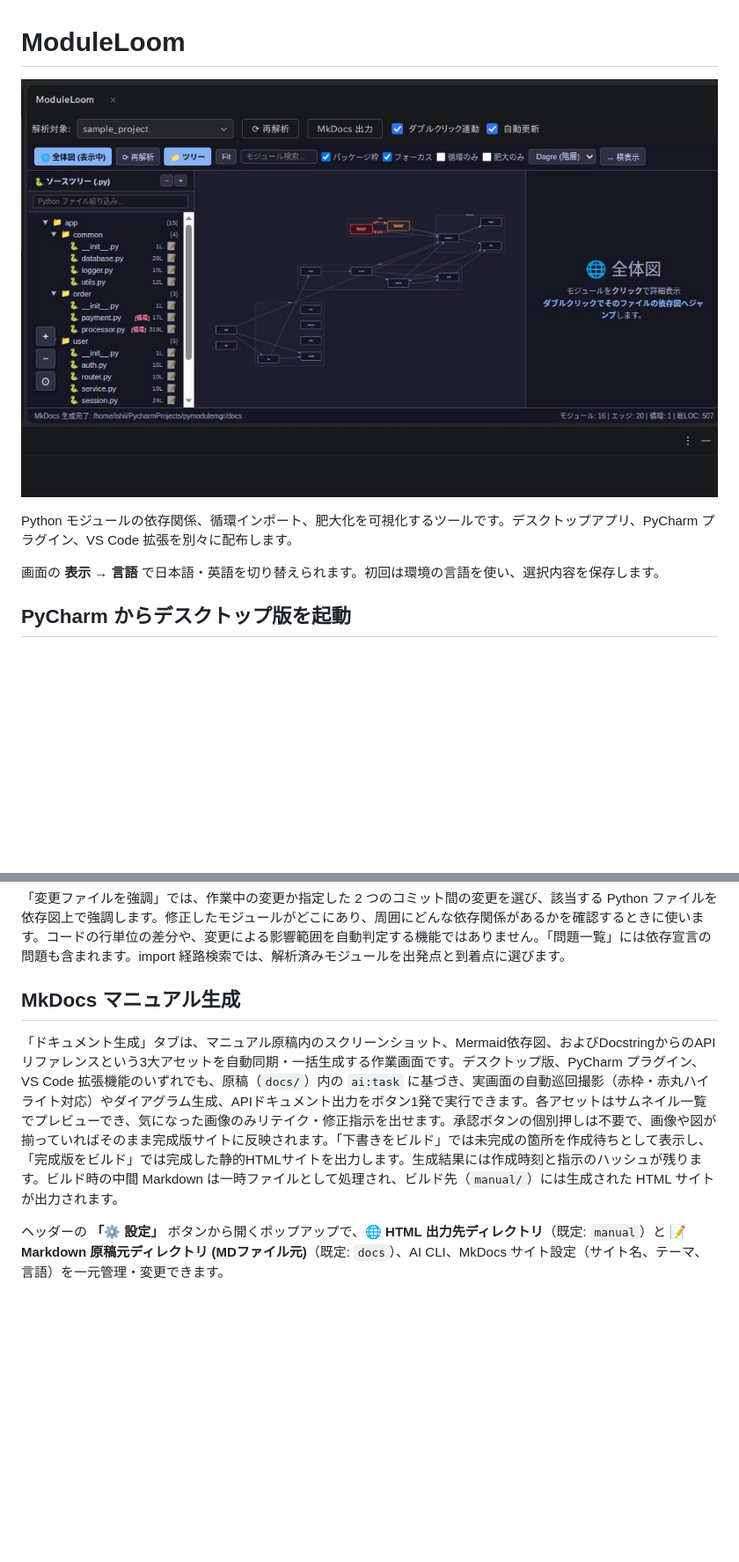
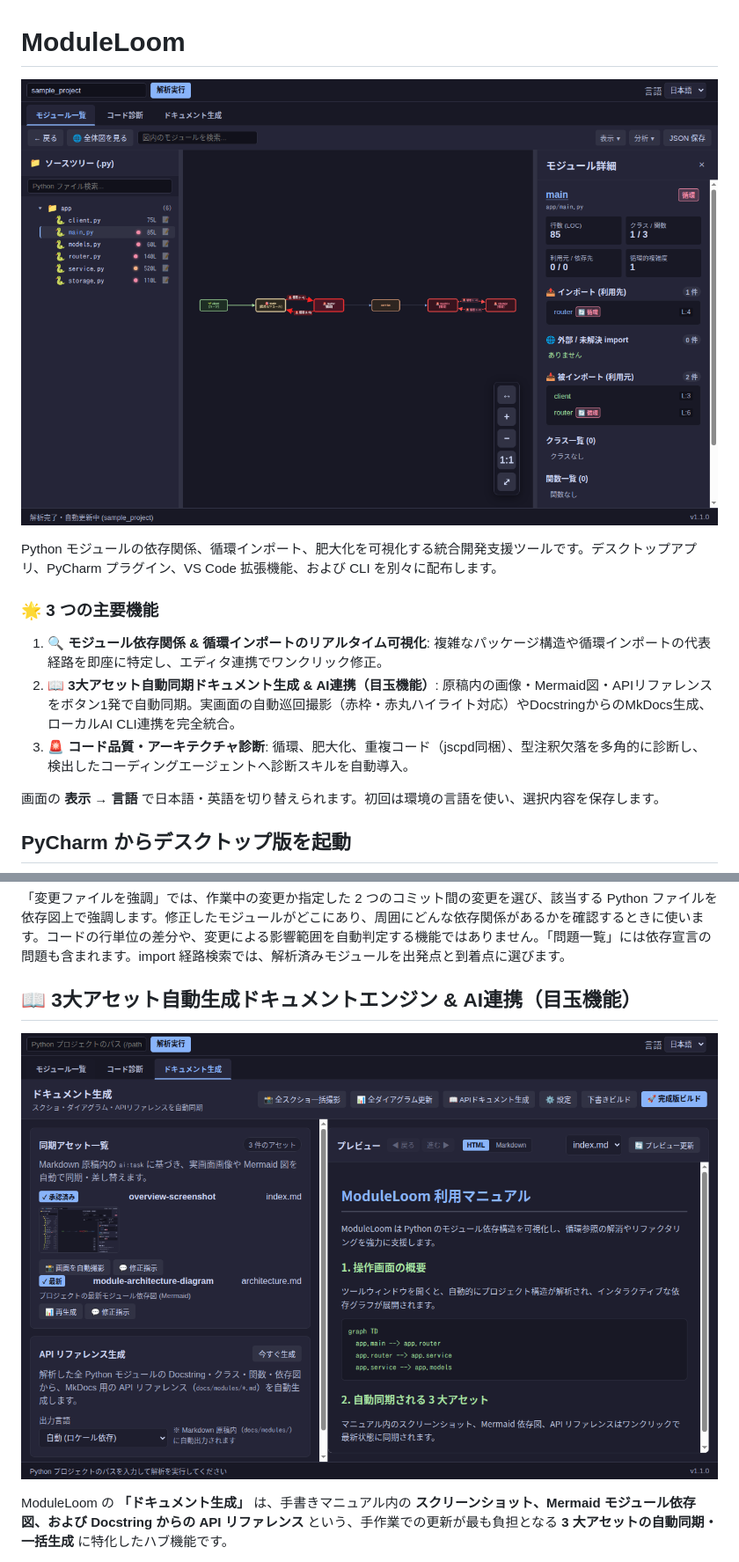
Before and after one commit to tamon-ishii/module_loom, a Markdown page: README.md, 2 parts joined by grey strips. Shown: that part at 88% size. Rendered like a GitHub page; pictures changed too: manual_tab.png (added), module_loom.png; blank space fills up the shorter version.

Commit message:
docs: READMEに目玉機能（ドキュメント自動生成&AI連携）の詳細解説と最新UIスクショを追加

```diff
--- a/README.md
+++ b/README.md
@@ -2,7 +2,12 @@
 
 ![ModuleLoom の依存関係グラフ画面](module_loom.png)
 
-Python モジュールの依存関係、循環インポート、肥大化を可視化するツールです。デスクトップアプリ、PyCharm プラグイン、VS Code 拡張を別々に配布します。
+Python モジュールの依存関係、循環インポート、肥大化を可視化する統合開発支援ツールです。デスクトップアプリ、PyCharm プラグイン、VS Code 拡張機能、および CLI を別々に配布します。
+
+### 🌟 3 つの主要機能
+1. **🔍 モジュール依存関係 & 循環インポートのリアルタイム可視化**: 複雑なパッケージ構造や循環インポートの代表経路を即座に特定し、エディタ連携でワンクリック修正。
+2. **📖 3大アセット自動同期ドキュメント生成 & AI連携（目玉機能）**: 原稿内の画像・Mermaid図・APIリファレンスをボタン1発で自動同期。実画面の自動巡回撮影（赤枠・赤丸ハイライト対応）やDocstringからのMkDocs生成、ローカルAI CLI連携を完全統合。
+3. **🚨 コード品質・アーキテクチャ診断**: 循環、肥大化、重複コード（jscpd同梱）、型注釈欠落を多角的に診断し、検出したコーディングエージェントへ診断スキルを自動導入。
 
 画面の **表示 → 言語** で日本語・英語を切り替えられます。初回は環境の言語を使い、選択内容を保存します。
 
@@ -142,9 +147,9 @@ kinds = ["type_only", "runtime", "unknown"]
 
 「変更ファイルを強調」では、作業中の変更か指定した 2 つのコミット間の変更を選び、該当する Python ファイルを依存図上で強調します。修正したモジュールがどこにあり、周囲にどんな依存関係があるかを確認するときに使います。コードの行単位の差分や、変更による影響範囲を自動判定する機能ではありません。「問題一覧」には依存宣言の問題も含まれます。import 経路検索では、解析済みモジュールを出発点と到着点に選びます。
 
-## MkDocs マニュアル生成
+## 📖 3大アセット自動生成ドキュメントエンジン & AI連携（目玉機能）
 
-「ドキュメント生成」タブは、マニュアル原稿内のスクリーンショット、Mermaid依存図、およびDocstringからのAPIリファレンスという3大アセットを自動同期・一括生成する作業画面です。デスクトップ版、PyCharm プラグイン、VS Code 拡張機能のいずれでも、原稿（`docs/`）内の `ai:task` に基づき、実画面の自動巡回撮影（赤枠・赤丸ハイライト対応）やダイアグラム生成、APIドキュメント出力をボタン1発で実行できます。各アセットはサムネイル一覧でプレビューでき、気になった画像のみリテイク・修正指示を出せます。承認ボタンの個別押しは不要で、画像や図が揃っていればそのまま完成版サイトに反映されます。「下書きをビルド」では未完成の箇所を作成待ちとして表示し、「完成版をビルド」では完成した静的HTMLサイトを出力します。生成結果には作成時刻と指示のハッシュが残ります。ビルド時の中間 Markdown は一時ファイルとして処理され、ビルド先（`manual/`）には生成された HTML サイトが出力されます。
+![ModuleLoom のドキュメント生成画面](manual_tab.png)
 
-ヘッダーの **「⚙️ 設定」** ボタンから開くポップアップで、**🌐 HTML 出力先ディレクトリ**（既定: `manual`）と **📝 Markdown 原稿元ディレクトリ (MDファイル元)**（既定: `docs`）、AI CLI、MkDocs サイト設定（サイト名、テーマ、言語）を一元管理・変更できます。
+ModuleLoom の **「ドキュメント生成」** は、手書きマニュアル内の **スクリーンショット、Mermaid モジュール依存図、および Docstring からの API リファレンス** という、手作業での更新が最も負担となる **3 大アセットの自動同期・一括生成** に特化したハブ機能です。
 
```
Also changed, not shown: other parts of README.md (+58 -1 lines).
